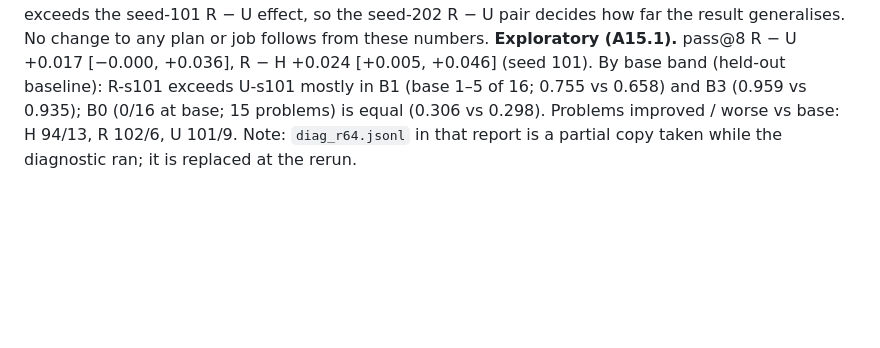
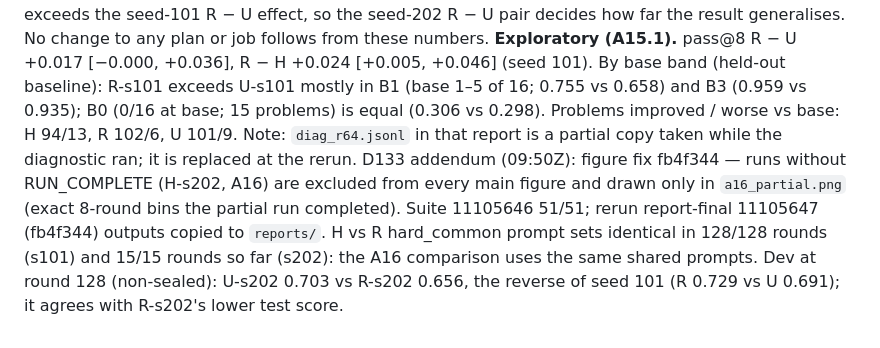
Before and after one commit to FlightVin/qwen-interference-study, a Markdown page: research/DECISIONS.md, the part around the change. GitHub-like rendering; blank space fills up the shorter version.

Commit message:
Report rerun fb4f344: partial runs out of main figures; A16 figure; schedule check
Co-Authored-By: Claude Opus 5.5 <noreply@anthropic.com>

```diff
--- a/research/DECISIONS.md
+++ b/research/DECISIONS.md
@@ -740,3 +740,8 @@ seed-202 R − U pair decides how far the result generalises. No change to any p
 (held-out baseline): R-s101 exceeds U-s101 mostly in B1 (base 1–5 of 16; 0.755 vs 0.658) and B3 (0.959 vs 0.935); B0
 (0/16 at base; 15 problems) is equal (0.306 vs 0.298). Problems improved / worse vs base: H 94/13, R 102/6, U 101/9.
 Note: `diag_r64.jsonl` in that report is a partial copy taken while the diagnostic ran; it is replaced at the rerun.
+D133 addendum (09:50Z): figure fix fb4f344 — runs without RUN_COMPLETE (H-s202, A16) are excluded from every main
+figure and drawn only in `a16_partial.png` (exact 8-round bins the partial run completed). Suite 11105646 51/51; rerun
+report-final 11105647 (fb4f344) outputs copied to `reports/`. H vs R hard_common prompt sets identical in 128/128 rounds
+(s101) and 15/15 rounds so far (s202): the A16 comparison uses the same shared prompts. Dev at round 128 (non-sealed):
+U-s202 0.703 vs R-s202 0.656, the reverse of seed 101 (R 0.729 vs U 0.691); it agrees with R-s202's lower test score.
```
Also changed, not shown: reports/figures/a16_partial.png (added), reports/figures/interference_windows.png, reports/figures/learning_exposure.png, reports/figures/learning_rounds.png, reports/figures/pope_R.png, reports/figures/pope_U.png, 3 other files.
